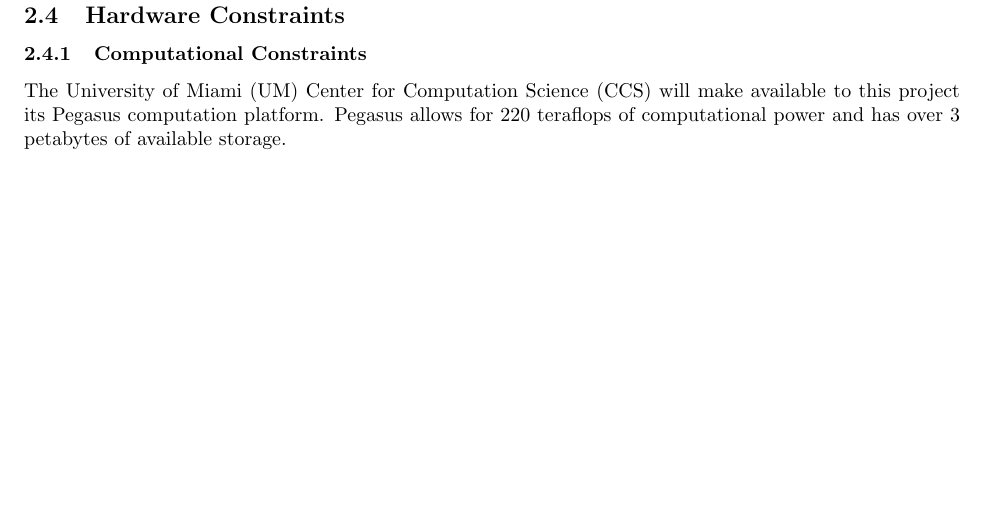
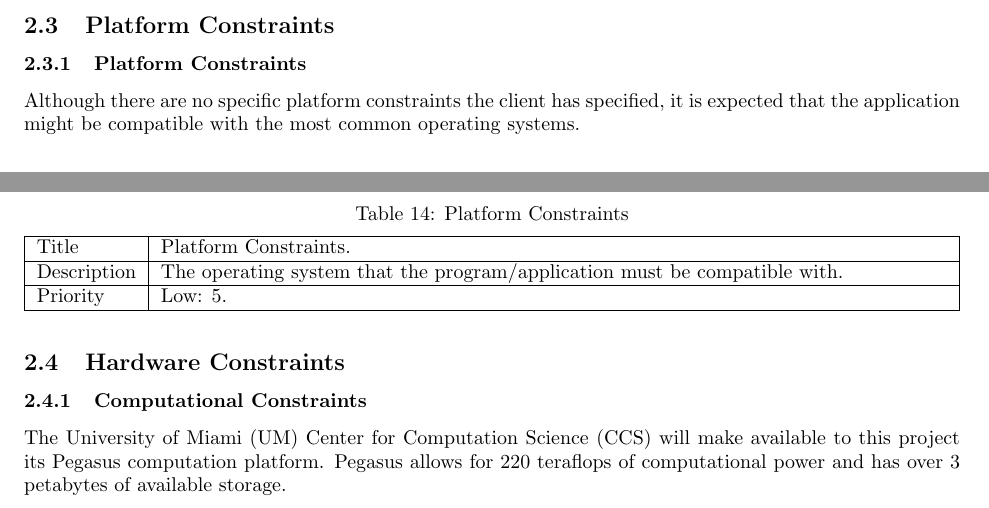
Before and after one commit to royhowie/csc431, a LaTeX document (srs/document.tex, which reads srs/system-constraints/platform-constraints.tex): part of page 8 of 10 before the commit and two parts of pages 7 and 8 of 10 after it, the two joined at a grey line, cut at the place of the change, the shorter picture padded with empty space. Compiled offline with pdfLaTeX.

Commit message:
Update platform-constraints.tex

```diff
--- a/srs/system-constraints/platform-constraints.tex
+++ b/srs/system-constraints/platform-constraints.tex
@@ -1 +1,17 @@
 % content here
+\subsubsection{Platform Constraints}
+  \label{system-constraints/budget-and-schedule/platform-title}
+  Although there are no specific platform constraints the client
+ has specified, it is expected that the application might be
+compatible with the most common operating systems.
+
+  \begin{table}[h!]
+    \caption{Platform Constraints}
+    \label{system-constraints/platform/platform-table}
+    \begin{tabularx}{\textwidth}{|l|X|}
+      \hline
+      Title       & Platform Constraints. \\ \hline
+Description &   The operating system that the program/application must be compatible with. \\ \hline
+      Priority    & Low: 5. \\ \hline
+    \end{tabularx}
+  \end{table}
```
